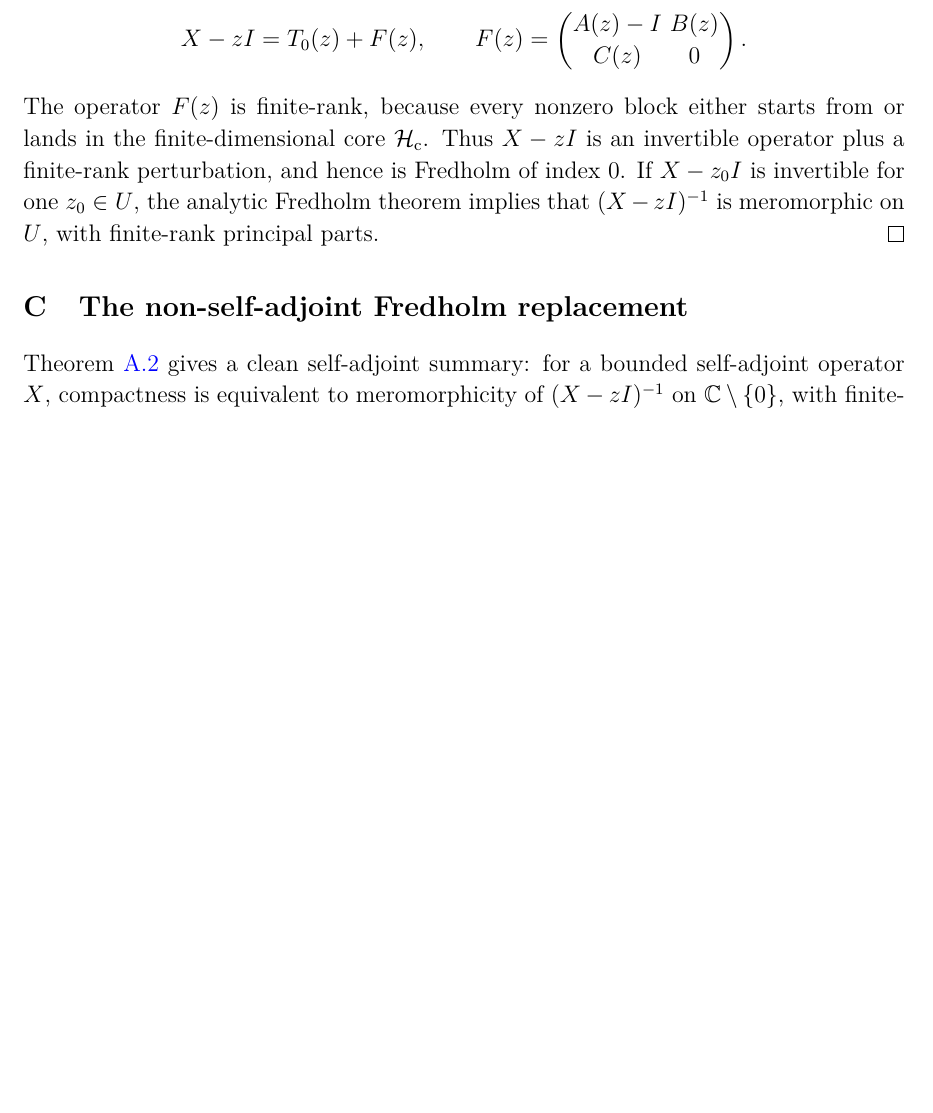
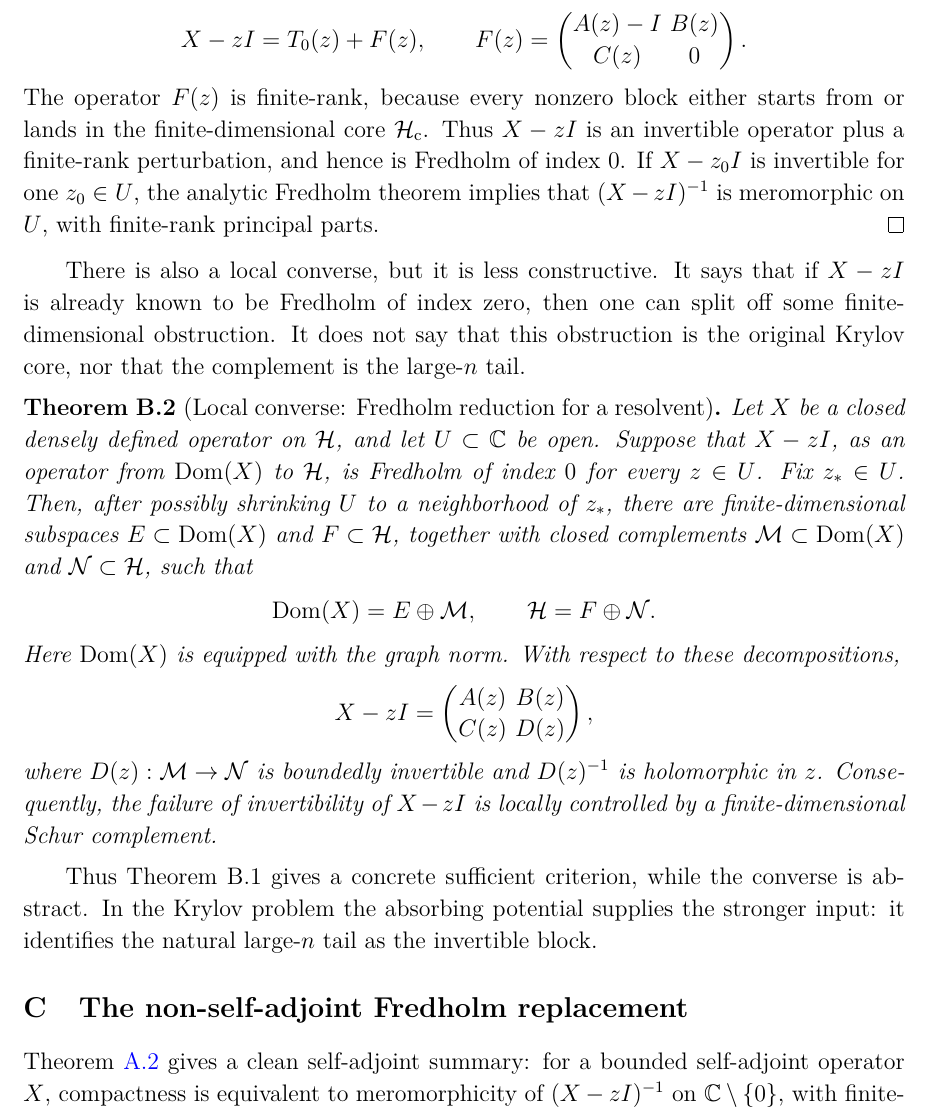
Before and after one commit to nimalashkari/Quantum-Meromorphy-Nima-s-copy, a LaTeX document (main_nocomments.tex): part of page 21 of 27 before the commit and part of page 21 of 28 after it, cut so that both start at the same text, the shorter picture padded with empty space. Compiled offline with pdfLaTeX.

Commit message:
Add local converse to finite-core criterion

```diff
--- a/main_nocomments.tex
+++ b/main_nocomments.tex
@@ -1129,6 +1129,43 @@ the analytic Fredholm theorem implies that \((X-zI)^{-1}\) is meromorphic on
 \(U\), with finite-rank principal parts.
 \end{proof}
 
+There is also a local converse, but it is less constructive. It says that if
+\(X-zI\) is already known to be Fredholm of index zero, then one can split off
+some finite-dimensional obstruction. It does not say that this obstruction is
+the original Krylov core, nor that the complement is the large-\(n\) tail.
+
+\begin{theorem}[Local converse: Fredholm reduction for a resolvent]
+Let \(X\) be a closed densely defined operator on \(\mathcal H\), and let
+\(U\subset\mathbb C\) be open. Suppose that \(X-zI\), as an operator from
+\(\operatorname{Dom}(X)\) to \(\mathcal H\), is Fredholm of index \(0\) for
+every \(z\in U\). Fix \(z_\ast\in U\). Then, after possibly shrinking \(U\) to
+a neighborhood of \(z_\ast\), there are finite-dimensional subspaces
+\(E\subset\operatorname{Dom}(X)\) and \(F\subset\mathcal H\), together with
+closed complements \(\mathcal M\subset\operatorname{Dom}(X)\) and
+\(\mathcal N\subset\mathcal H\), such that
+\[
+\operatorname{Dom}(X)=E\oplus\mathcal M,
+\qquad
+\mathcal H=F\oplus\mathcal N .
+\]
+Here \(\operatorname{Dom}(X)\) is equipped with the graph norm. With respect to
+these decompositions,
+\[
+X-zI=
+\begin{pmatrix}
+A(z)&B(z)\\
+C(z)&D(z)
+\end{pmatrix},
+\]
+where \(D(z):\mathcal M\to\mathcal N\) is boundedly invertible and \(D(z)^{-1}\)
+is holomorphic in \(z\). Consequently, the failure of invertibility of
+\(X-zI\) is locally controlled by a finite-dimensional Schur complement.
+\end{theorem}
+
+Thus Theorem B.1 gives a concrete sufficient criterion, while the converse is
+abstract. In the Krylov problem the absorbing potential supplies the stronger
+input: it identifies the natural large-\(n\) tail as the invertible block.
+
 
 \section{The non-self-adjoint Fredholm replacement}
 
```
